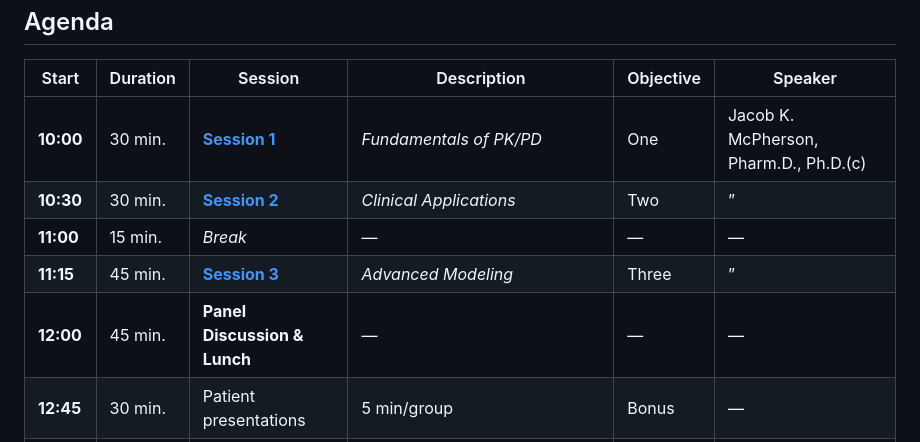
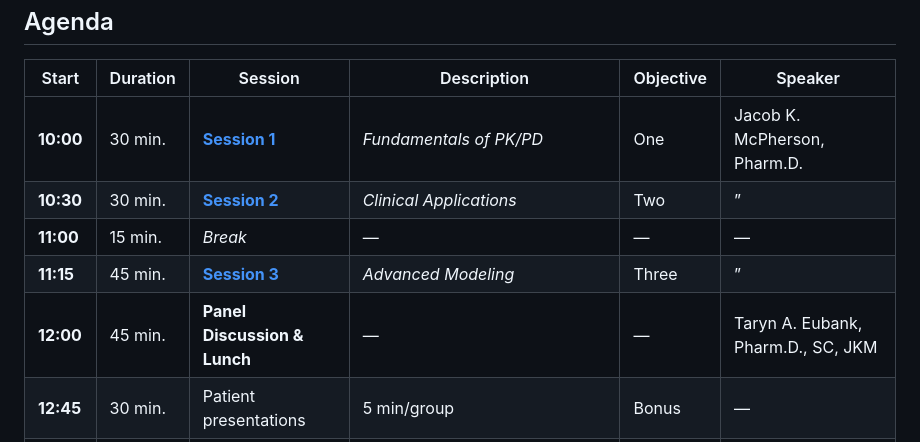
Before and after one commit to JacobKMcPherson/workshop_pkpd_antimicrobials, a Markdown page: README.md, the part around the change. GitHub-like rendering.

Commit message:
Auto-update README.md from README.qmd

```diff
--- a/README.md
+++ b/README.md
@@ -34,8 +34,7 @@ for the fully rendered, **interactive** website
 href="sessions/session_01/page.html"><strong>Session 1</strong></a></td>
 <td style="text-align: center;"><em>Fundamentals of PK/PD</em></td>
 <td style="text-align: center;">One</td>
-<td style="text-align: center;">Jacob K. McPherson, Pharm.D.,
-Ph.D.(c)</td>
+<td style="text-align: center;">Jacob K. McPherson, Pharm.D.</td>
 </tr>
 <tr>
 <td style="text-align: center;"><strong>10:30</strong></td>
@@ -70,7 +69,7 @@ href="sessions/session_03/page.html"><strong>Session 3</strong></a></td>
 Lunch</strong></td>
 <td style="text-align: center;">—</td>
 <td style="text-align: center;">—</td>
-<td style="text-align: center;">—</td>
+<td style="text-align: center;">Taryn A. Eubank, Pharm.D., SC, JKM</td>
 </tr>
 <tr>
 <td style="text-align: center;"><strong>12:45</strong></td>
```
